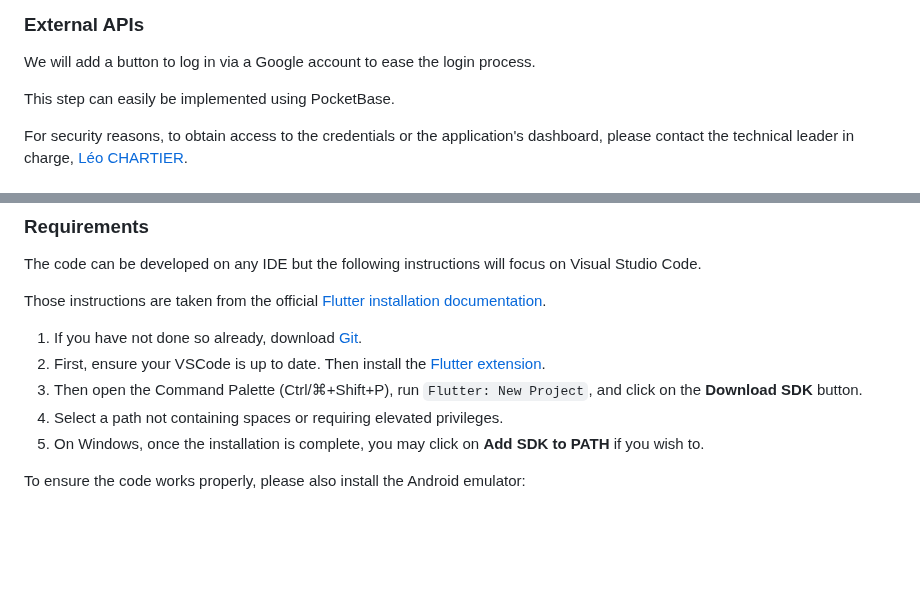
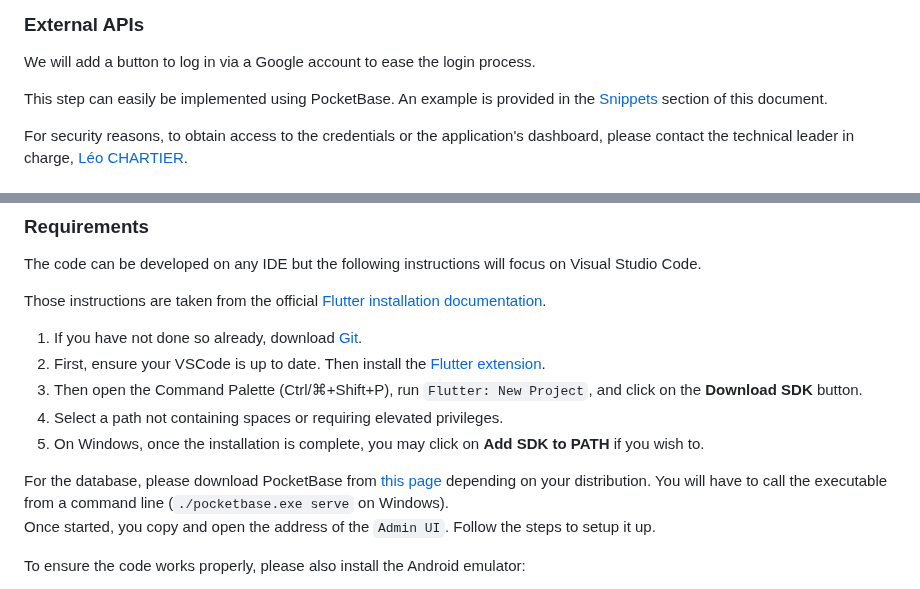
Before and after one commit to algosup/2023-2024-project-5-flutter-team-7, a Markdown page: docs/specs/technical.md, 2 parts joined by grey strips. Drawn GitHub-style; blank space fills up the shorter version.

Commit message:
Add pocketbase installation to technical

```diff
--- a/docs/specs/technical.md
+++ b/docs/specs/technical.md
@@ -144,9 +144,7 @@ The POST method should return whether there is a match or not. Requests from the
 
 We will add a button to log in via a Google account to ease the login process.
 
-This step can easily be implemented using PocketBase.
-
-<!-- How to set it up -->
+This step can easily be implemented using PocketBase. An example is provided in the [Snippets](#snippets) section of this document.
 
 For security reasons, to obtain access to the credentials or the application's dashboard, please contact the technical leader in charge, [Léo CHARTIER](mailto:leo.chartier@algosup.com).
 
@@ -231,6 +229,9 @@ Those instructions are taken from the official [Flutter installation documentati
 4. Select a path not containing spaces or requiring elevated privileges.
 5. On Windows, once the installation is complete, you may click on **Add SDK to PATH** if you wish to.
 
+For the database, please download PocketBase from [this page](https://github.com/pocketbase/pocketbase/releases) depending on your distribution. You will have to call the executable from a command line (`./pocketbase.exe serve` on Windows). \
+Once started, you copy and open the address of the `Admin UI`. Follow the steps to setup it up.
+
 To ensure the code works properly, please also install the Android emulator:
 
 1. If you do not have it already, download [Android Studio](https://developer.android.com/studio).
```
